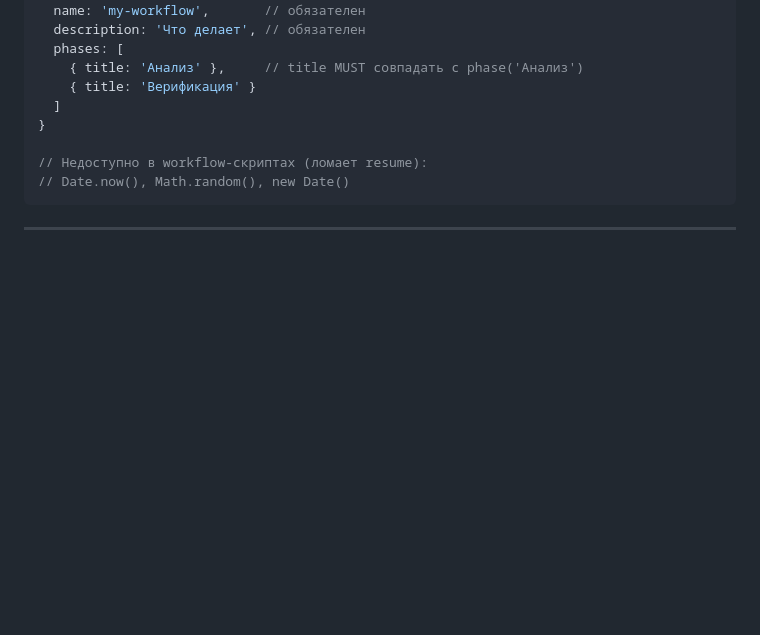
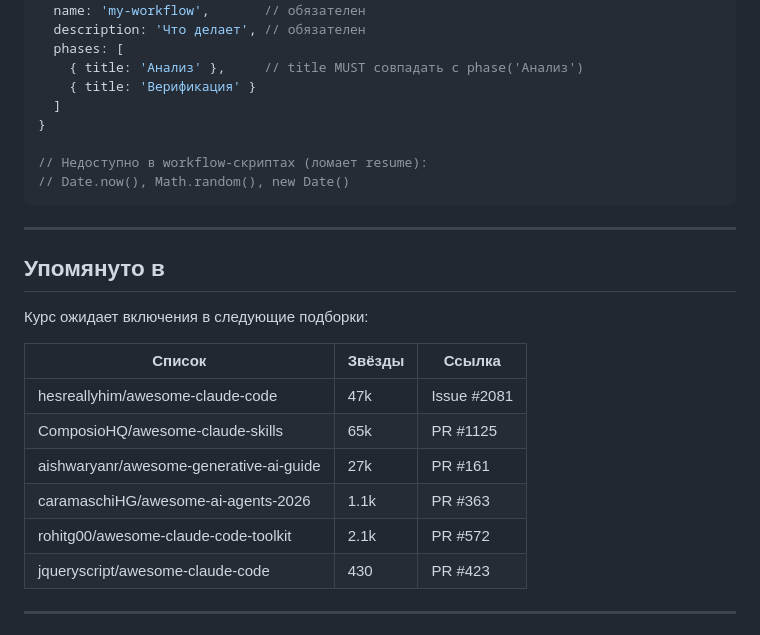
Before and after one commit to NickScherbakov/ClaudeCodeManual, a Markdown page: README_RU.md, the part around one of its changes. Drawn GitHub-style; blank space fills up the shorter version.

Commit message:
Add Featured In table and Star History to README_RU.md
Adds social proof (awesome list submissions) and star trajectory
chart to the Russian README, matching what the English README already has.

Co-Authored-By: Claude Sonnet 4.6 <noreply@anthropic.com>

```diff
--- a/README_RU.md
+++ b/README_RU.md
@@ -180,3 +180,18 @@ export const meta = {
 
 ---
 
+## Упомянуто в
+
+Курс ожидает включения в следующие подборки:
+
+| Список | Звёзды | Ссылка |
+|--------|--------|--------|
+| hesreallyhim/awesome-claude-code | 47k | Issue #2081 |
+| ComposioHQ/awesome-claude-skills | 65k | PR #1125 |
+| aishwaryanr/awesome-generative-ai-guide | 27k | PR #161 |
+| caramaschiHG/awesome-ai-agents-2026 | 1.1k | PR #363 |
+| rohitg00/awesome-claude-code-toolkit | 2.1k | PR #572 |
+| jqueryscript/awesome-claude-code | 430 | PR #423 |
+
+---
+
```
Also changed, not shown: other parts of README_RU.md (+6 -0 lines).
